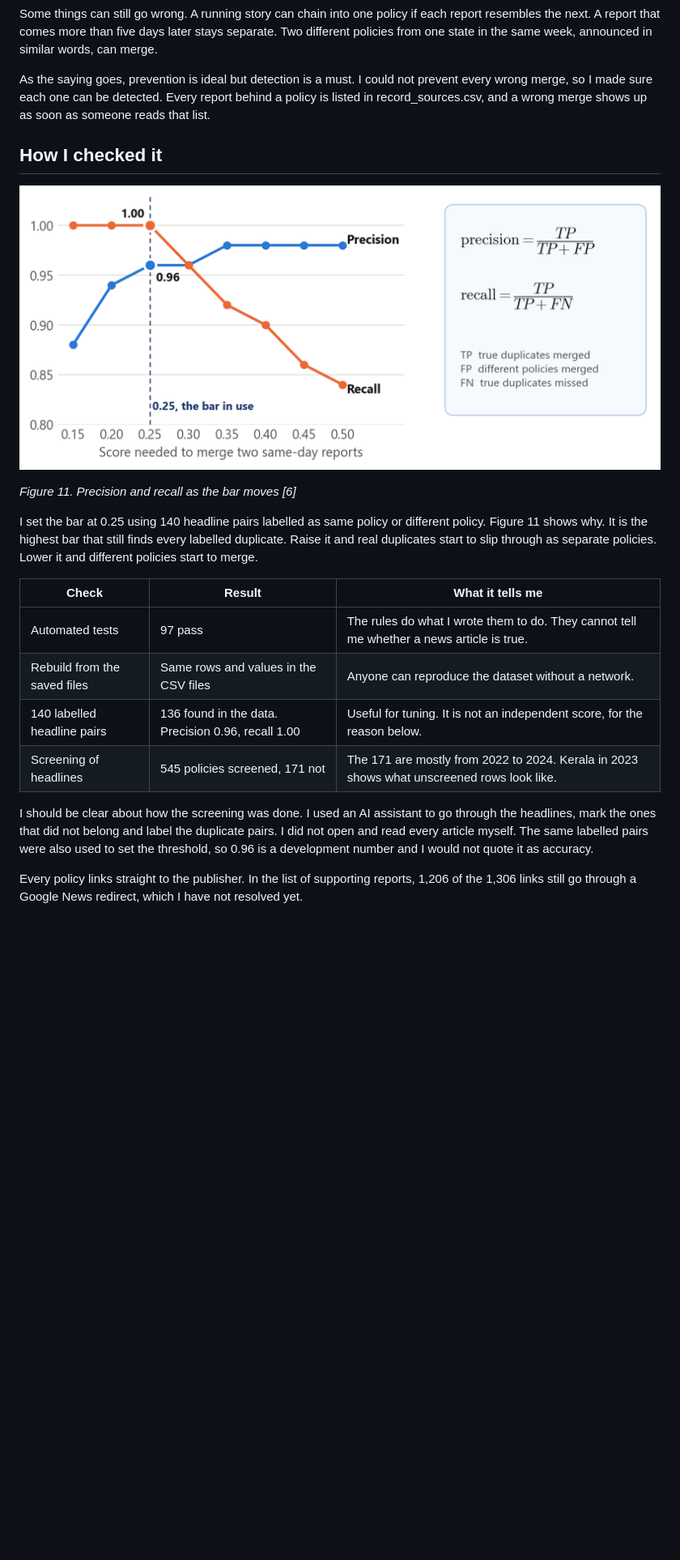
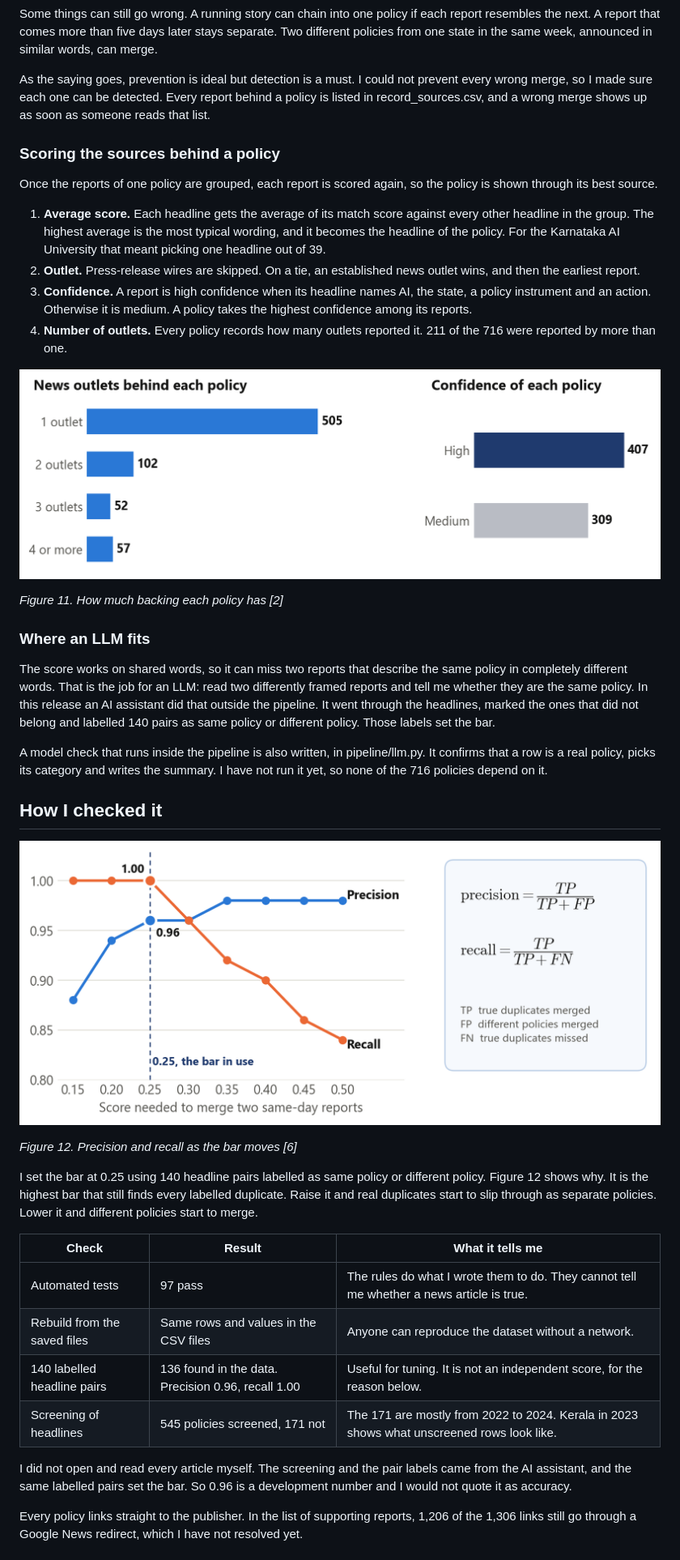
Before and after one commit to VISHNU0906/state-ai-policy-tracker, a Markdown page: SUBMISSION.md, the part around one of its changes. Shown at 81% size. Rendered like a GitHub page; pictures changed too: docs/figures/report/backing.png (added); blank space fills up the shorter version.

Commit message:
Report and rationale: lead with duplicate removal and source scoring

```diff
--- a/SUBMISSION.md
+++ b/SUBMISSION.md
@@ -157,13 +157,32 @@ Some things can still go wrong. A running story can chain into one policy if eac
 
 As the saying goes, prevention is ideal but detection is a must. I could not prevent every wrong merge, so I made sure each one can be detected. Every report behind a policy is listed in record_sources.csv, and a wrong merge shows up as soon as someone reads that list.
 
+### Scoring the sources behind a policy
+
+Once the reports of one policy are grouped, each report is scored again, so the policy is shown through its best source.
+
+1. **Average score.** Each headline gets the average of its match score against every other headline in the group. The highest average is the most typical wording, and it becomes the headline of the policy. For the Karnataka AI University that meant picking one headline out of 39.
+2. **Outlet.** Press-release wires are skipped. On a tie, an established news outlet wins, and then the earliest report.
+3. **Confidence.** A report is high confidence when its headline names AI, the state, a policy instrument and an action. Otherwise it is medium. A policy takes the highest confidence among its reports.
+4. **Number of outlets.** Every policy records how many outlets reported it. 211 of the 716 were reported by more than one.
+
+![Figure 11. How much backing each policy has [2]](docs/figures/report/backing.png)
+
+*Figure 11. How much backing each policy has [2]*
+
+### Where an LLM fits
+
+The score works on shared words, so it can miss two reports that describe the same policy in completely different words. That is the job for an LLM: read two differently framed reports and tell me whether they are the same policy. In this release an AI assistant did that outside the pipeline. It went through the headlines, marked the ones that did not belong and labelled 140 pairs as same policy or different policy. Those labels set the bar.
+
+A model check that runs inside the pipeline is also written, in pipeline/llm.py. It confirms that a row is a real policy, picks its category and writes the summary. I have not run it yet, so none of the 716 policies depend on it.
+
 ## How I checked it
 
-![Figure 11. Precision and recall as the bar moves [6]](docs/figures/report/precision_recall.png)
+![Figure 12. Precision and recall as the bar moves [6]](docs/figures/report/precision_recall.png)
 
-*Figure 11. Precision and recall as the bar moves [6]*
+*Figure 12. Precision and recall as the bar moves [6]*
 
-I set the bar at 0.25 using 140 headline pairs labelled as same policy or different policy. Figure 11 shows why. It is the highest bar that still finds every labelled duplicate. Raise it and real duplicates start to slip through as separate policies. Lower it and different policies start to merge.
+I set the bar at 0.25 using 140 headline pairs labelled as same policy or different policy. Figure 12 shows why. It is the highest bar that still finds every labelled duplicate. Raise it and real duplicates start to slip through as separate policies. Lower it and different policies start to merge.
 
 | Check | Result | What it tells me |
 | --- | --- | --- |
@@ -172,7 +191,7 @@ I set the bar at 0.25 using 140 headline pairs labelled as same policy or differ
 | 140 labelled headline pairs | 136 found in the data. Precision 0.96, recall 1.00 | Useful for tuning. It is not an independent score, for the reason below. |
 | Screening of headlines | 545 policies screened, 171 not | The 171 are mostly from 2022 to 2024. Kerala in 2023 shows what unscreened rows look like. |
 
-I should be clear about how the screening was done. I used an AI assistant to go through the headlines, mark the ones that did not belong and label the duplicate pairs. I did not open and read every article myself. The same labelled pairs were also used to set the threshold, so 0.96 is a development number and I would not quote it as accuracy.
+I did not open and read every article myself. The screening and the pair labels came from the AI assistant, and the same labelled pairs set the bar. So 0.96 is a development number and I would not quote it as accuracy.
 
 Every policy links straight to the publisher. In the list of supporting reports, 1,206 of the 1,306 links still go through a Google News redirect, which I have not resolved yet.
 
```
Also changed, not shown: other parts of SUBMISSION.md (+7 -7 lines), RATIONALE.md (+6 -4 lines), 2 other files.
